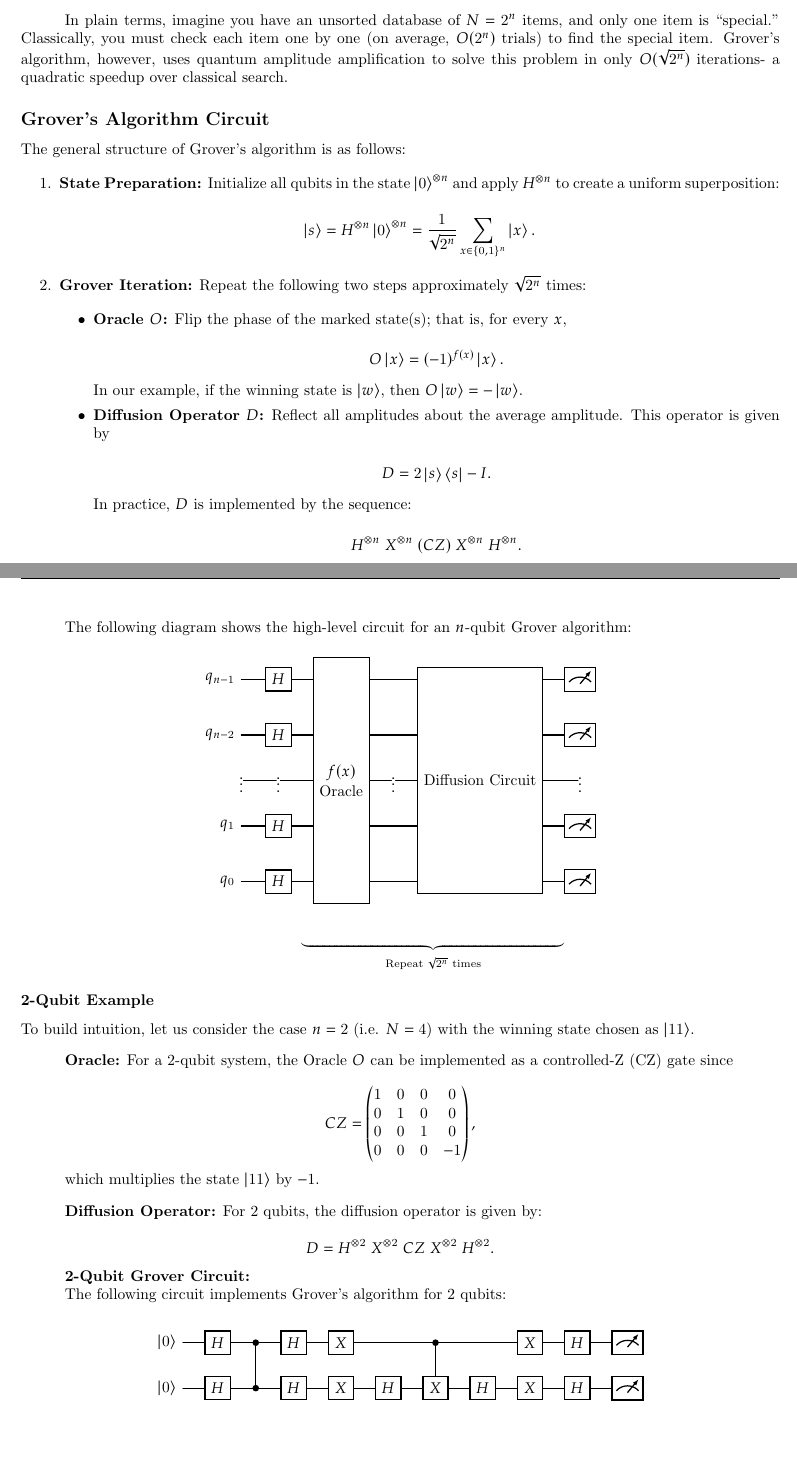
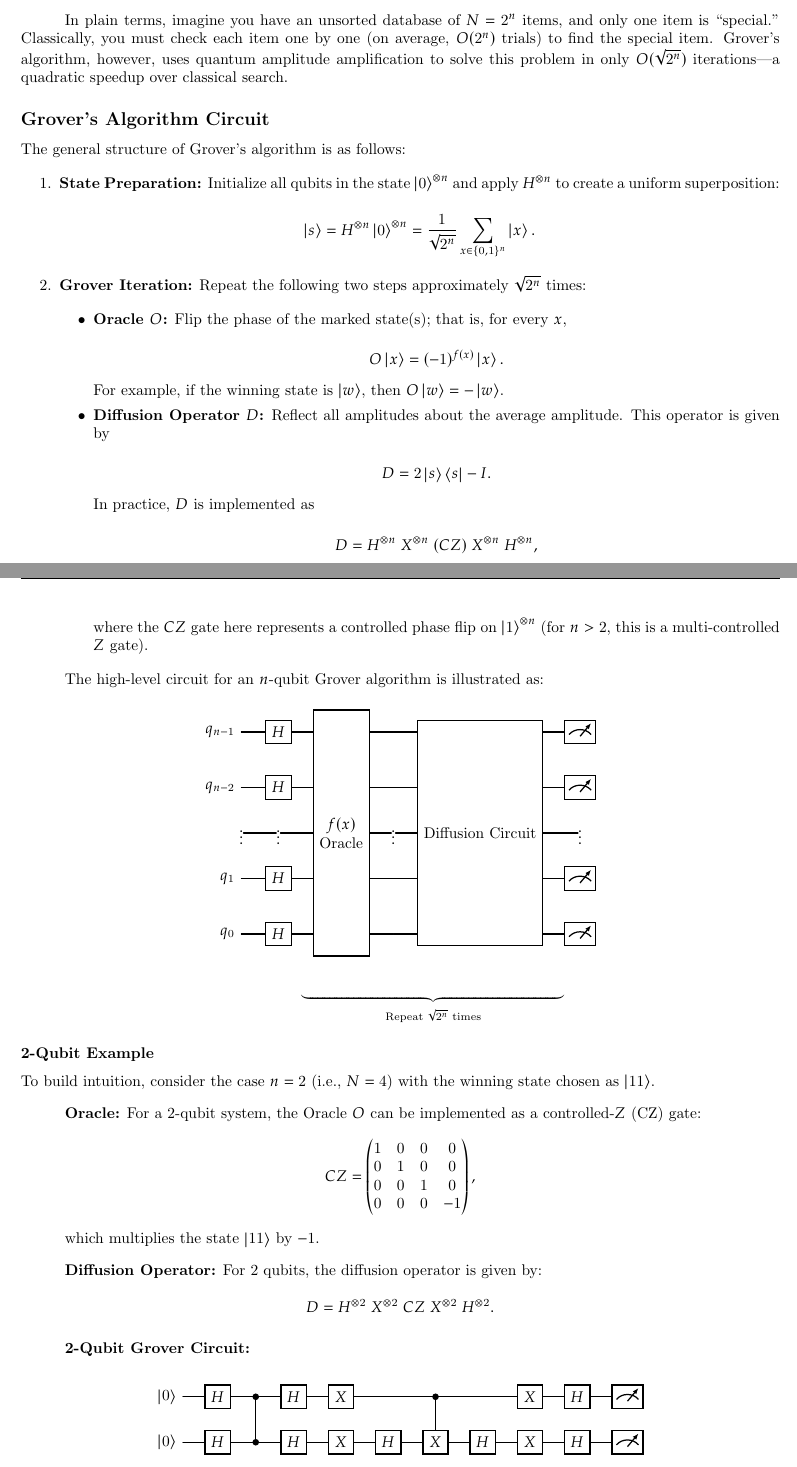
Before and after one commit to micahkepe/comp458-notes, a LaTeX thesis (main.tex, which reads lectures/phase-ii/lecture9.tex): two parts of pages 37 and 38 of 40, joined at a grey line, cut so that both start at the same text, the shorter picture padded with empty space. Compiled offline with pdfLaTeX.

Commit message:
small tweaks to lecture 9 material for clarity and correctness

```diff
--- a/lectures/phase-ii/lecture9.tex
+++ b/lectures/phase-ii/lecture9.tex
@@ -24,7 +24,7 @@ In plain terms, imagine you have an unsorted database of \( N = 2^n \) items,
 and only one item is “special.” Classically, you must check each item one by
 one (on average, \( O(2^n) \) trials) to find the special item. Grover's
 algorithm, however, uses quantum amplitude amplification to solve this
-problem in only \( O(\sqrt{2^n}) \) iterations- a quadratic speedup over
+problem in only \( O(\sqrt{2^n}) \) iterations—a quadratic speedup over
 classical search.
 
 %%%%%%%%%%%%%%%%%%%%%%%%%%%%%%%%%%%%%%%%%%%%%%%%%%
@@ -57,8 +57,8 @@ The general structure of Grover's algorithm is as follows:
           O \ket{x} = (-1)^{f(x)} \ket{x}.
         \]
 
-        In our example, if the winning state is \(\ket{w}\), then \( O\ket{w}
-        = -\ket{w} \).
+        For example, if the winning state is \(\ket{w}\), then
+        \( O\ket{w} = -\ket{w} \).
 
       \item \textbf{Diffusion Operator \(D\):} Reflect all amplitudes about
         the average amplitude. This operator is given by
@@ -67,18 +67,20 @@ The general structure of Grover's algorithm is as follows:
           D = 2\ket{s}\bra{s} - I.
         \]
 
-        In practice, \( D \) is implemented by the sequence:
+        In practice, \( D \) is implemented as
 
         \[
-          H^{\otimes n} \; X^{\otimes n} \; (CZ) \; X^{\otimes n} \;
-          H^{\otimes n}.
+          D = H^{\otimes n} \; X^{\otimes n} \; (CZ) \; X^{\otimes n} \;
+          H^{\otimes n},
         \]
 
+        where the \(CZ\) gate here represents a controlled phase flip on
+        \(\ket{1}^{\otimes n}\) (for \(n>2\), this is a multi-controlled \(Z\)
+        gate).
     \end{itemize}
 \end{enumerate}
 
-The following diagram shows the high-level circuit for an \( n \)-qubit
-Grover algorithm:
+The high-level circuit for an \( n \)-qubit Grover algorithm is illustrated as:
 
 \[
 \begin{quantikz}
@@ -100,14 +102,13 @@ Grover algorithm:
 %%%%%%%%%%%%%%%%%%%%%%%%%%%%%%%%%%%%%%%%%%%%%%%%%%
 \subsubsection*{2-Qubit Example}
 
-To build intuition, let us consider the case \( n=2 \) (i.e. \( N=4 \)) with
-the winning state chosen as \(\ket{11}\).
+To build intuition, consider the case \( n=2 \) (i.e., \( N=4 \)) with the winning
+state chosen as \(\ket{11}\).
 
 \vspace{0.3cm}
 
-\textbf{Oracle:} For a 2-qubit system, the Oracle \(O\) can be implemented as
-a controlled-Z (CZ) gate since
-
+\textbf{Oracle:} For a 2-qubit system, the Oracle \(O\) can be implemented as a
+controlled-\(Z\) (CZ) gate:
 \[
   CZ =
   \begin{pmatrix}
@@ -128,10 +129,9 @@ which multiplies the state \(\ket{11}\) by \(-1\).
   D = H^{\otimes 2}\; X^{\otimes 2}\; CZ\; X^{\otimes 2}\; H^{\otimes 2}.
 \]
 
+\vspace{0.3cm}
+
 \textbf{2-Qubit Grover Circuit:}
-
-
-The following circuit implements Grover's algorithm for 2 qubits:
 
 \[
 \begin{quantikz}
```
Also changed, not shown: lectures/phase-ii/lecture9.tex (28 more changed lines).
